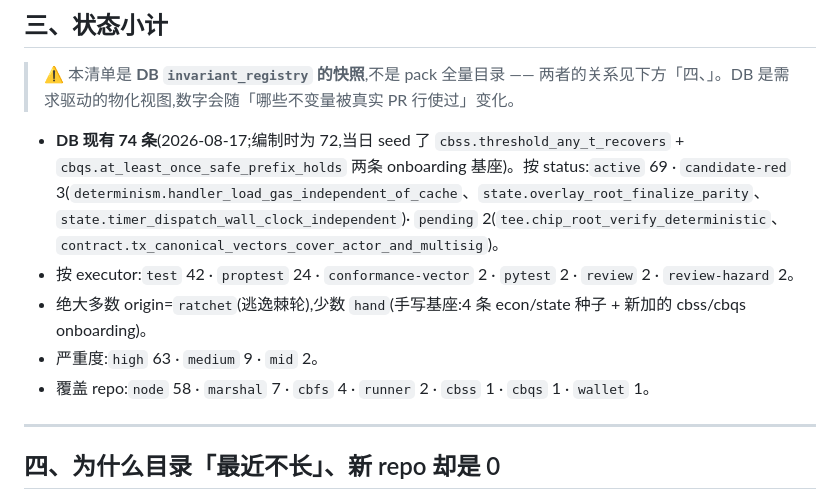
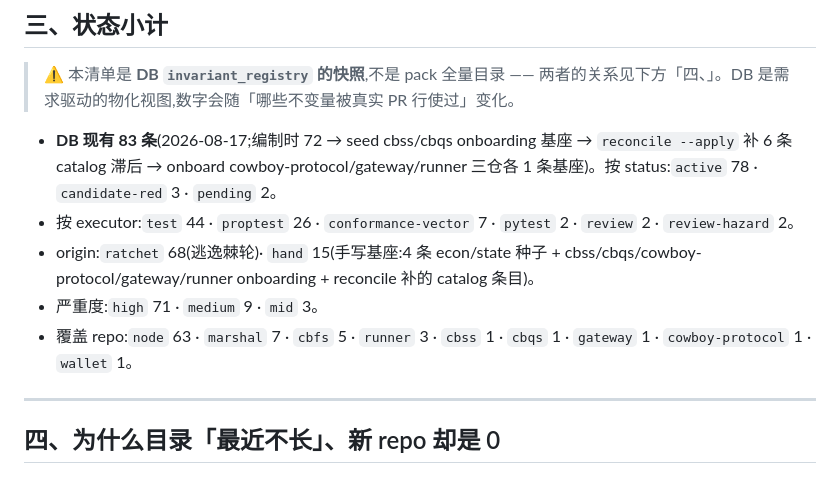
Before and after one commit to shawhanken/refs, a Markdown page: marshal_invariant_gate.md, the part around one of its changes. GitHub-like rendering.

Commit message:
docs: record cowboy-protocol/gateway/runner onboarding + JS-repo boundary

```diff
--- a/marshal_invariant_gate.md
+++ b/marshal_invariant_gate.md
@@ -198,11 +198,11 @@ pack 里**有一个扫描器主动嗅探已知危险模式**(目前全是 `ci.*`
 
 > ⚠️ 本清单是 **DB `invariant_registry` 的快照**,不是 pack 全量目录 —— 两者的关系见下方「四、」。DB 是需求驱动的物化视图,数字会随「哪些不变量被真实 PR 行使过」变化。
 
-- **DB 现有 74 条**(2026-08-17;编制时为 72,当日 seed 了 `cbss.threshold_any_t_recovers` + `cbqs.at_least_once_safe_prefix_holds` 两条 onboarding 基座)。按 status:`active` 69 · `candidate-red` 3(`determinism.handler_load_gas_independent_of_cache`、`state.overlay_root_finalize_parity`、`state.timer_dispatch_wall_clock_independent`)· `pending` 2(`tee.chip_root_verify_deterministic`、`contract.tx_canonical_vectors_cover_actor_and_multisig`)。
-- 按 executor:`test` 42 · `proptest` 24 · `conformance-vector` 2 · `pytest` 2 · `review` 2 · `review-hazard` 2。
-- 绝大多数 origin=`ratchet`(逃逸棘轮),少数 `hand`(手写基座:4 条 econ/state 种子 + 新加的 cbss/cbqs onboarding)。
-- 严重度:`high` 63 · `medium` 9 · `mid` 2。
-- 覆盖 repo:`node` 58 · `marshal` 7 · `cbfs` 4 · `runner` 2 · `cbss` 1 · `cbqs` 1 · `wallet` 1。
+- **DB 现有 83 条**(2026-08-17;编制时 72 → seed cbss/cbqs onboarding 基座 → `reconcile --apply` 补 6 条 catalog 滞后 → onboard cowboy-protocol/gateway/runner 三仓各 1 条基座)。按 status:`active` 78 · `candidate-red` 3 · `pending` 2。
+- 按 executor:`test` 44 · `proptest` 26 · `conformance-vector` 7 · `pytest` 2 · `review` 2 · `review-hazard` 2。
+- origin:`ratchet` 68(逃逸棘轮)· `hand` 15(手写基座:4 条 econ/state 种子 + cbss/cbqs/cowboy-protocol/gateway/runner onboarding + reconcile 补的 catalog 条目)。
+- 严重度:`high` 71 · `medium` 9 · `mid` 3。
+- 覆盖 repo:`node` 63 · `marshal` 7 · `cbfs` 5 · `runner` 3 · `cbss` 1 · `cbqs` 1 · `gateway` 1 · `cowboy-protocol` 1 · `wallet` 1。
 
 ---
 
```
Also changed, not shown: other parts of marshal_invariant_gate.md (+12 -0 lines).
